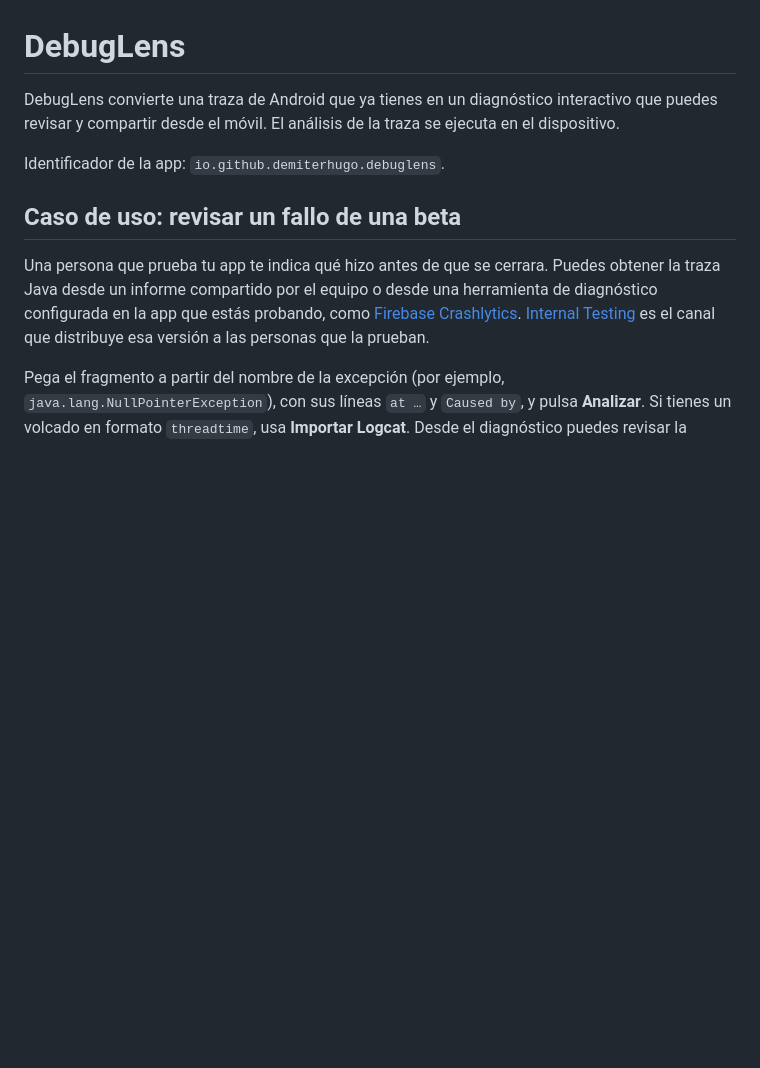
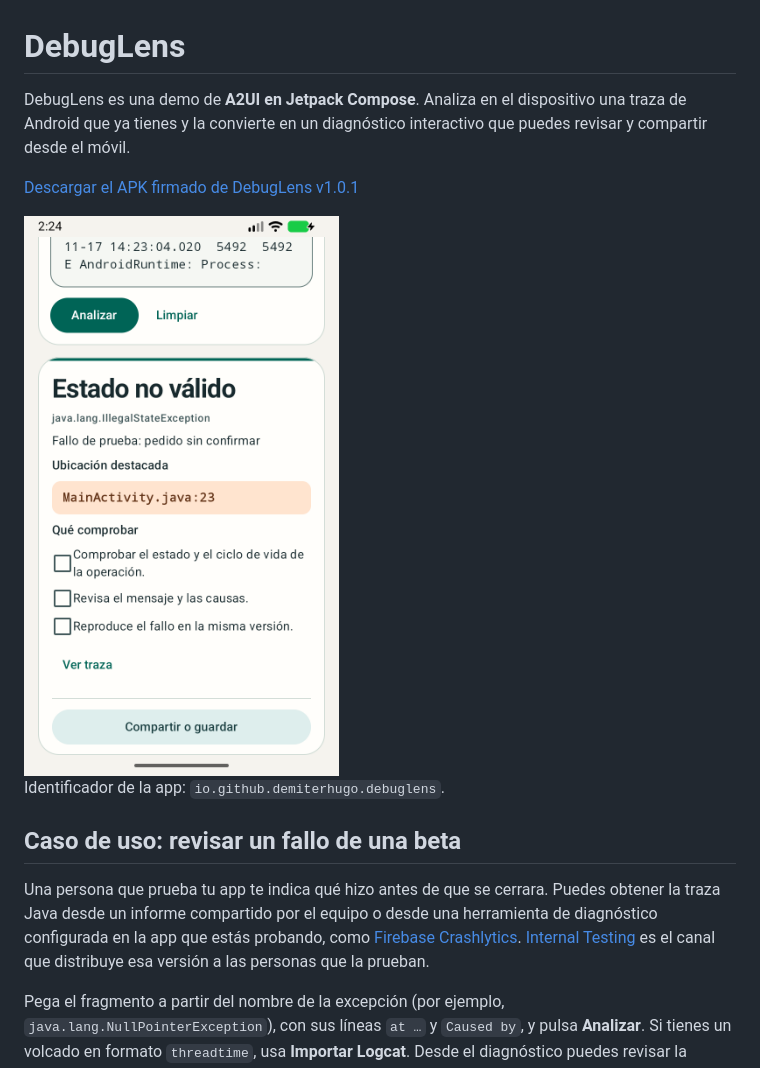
Before and after one commit to DemiterHugo/DebugLens, a Markdown page: README.md, the part around the change. GitHub-like rendering; pictures changed too: docs/debuglens-diagnostico.png (added); blank space fills up the shorter version.

Commit message:
docs: showcase the DebugLens A2UI demo

```diff
--- a/README.md
+++ b/README.md
@@ -1,8 +1,12 @@
 # DebugLens
 
-DebugLens convierte una traza de Android que ya tienes en un diagnóstico
-interactivo que puedes revisar y compartir desde el móvil. El análisis de la
-traza se ejecuta en el dispositivo.
+DebugLens es una demo de **A2UI en Jetpack Compose**. Analiza en el dispositivo
+una traza de Android que ya tienes y la convierte en un diagnóstico interactivo
+que puedes revisar y compartir desde el móvil.
+
+[Descargar el APK firmado de DebugLens v1.0.1](https://github.com/DemiterHugo/DebugLens/releases/download/v1.0.1/DebugLens-v1.0.1.apk)
+
+<img src="docs/debuglens-diagnostico.png" width="320" alt="Diagnóstico A2UI de un fallo real de prueba. Muestra una IllegalStateException, MainActivity.java:23, comprobaciones y las acciones Ver traza y Compartir o guardar." />
 
 Identificador de la app: `io.github.demiterhugo.debuglens`.
 
```
